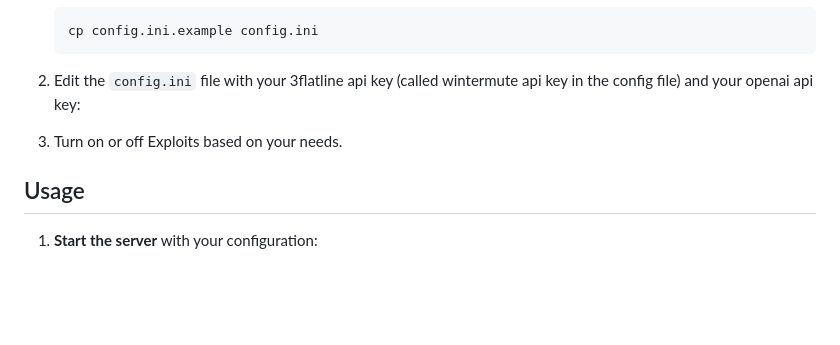
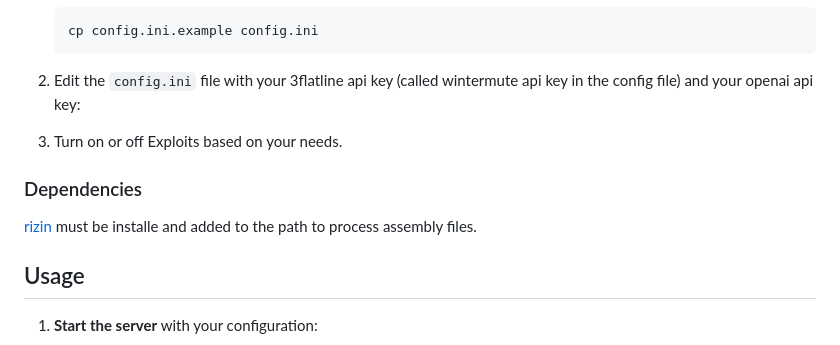
Before and after one commit to 3Flatline/3flatline_releases, a Markdown page: README.md, the part around the change. Rendered like a GitHub page; blank space fills up the shorter version.

```diff
--- a/README.md
+++ b/README.md
@@ -21,6 +21,9 @@ To configure the system, you need to create a `config.ini` file. Follow these st
 
 3. Turn on or off Exploits based on your needs.
 
+### Dependencies
+
+[rizin](https://github.com/rizinorg) must be installe and added to the path to process assembly files.
 
 ## Usage
 
```
